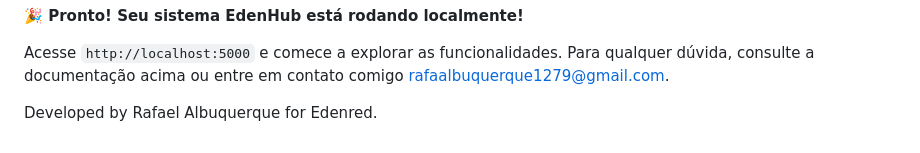
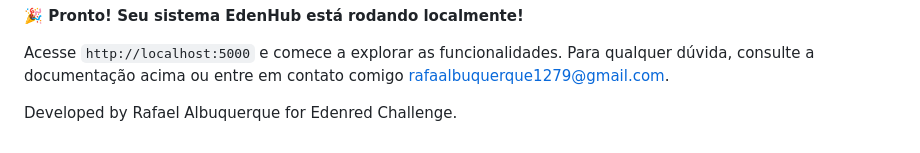
Before and after one commit to Rafael-Albuquerque06/Sistema-Edenhub, a Markdown page: README.md, the part around the change. GitHub-like rendering.

```diff
--- a/README.md
+++ b/README.md
@@ -254,4 +254,4 @@ Encontrou problemas?
 
 Acesse `http://localhost:5000` e comece a explorar as funcionalidades. Para qualquer dúvida, consulte a documentação acima ou entre em contato comigo rafaalbuquerque1279@gmail.com.
 
-Developed by Rafael Albuquerque for Edenred.
+Developed by Rafael Albuquerque for Edenred Challenge.
```
